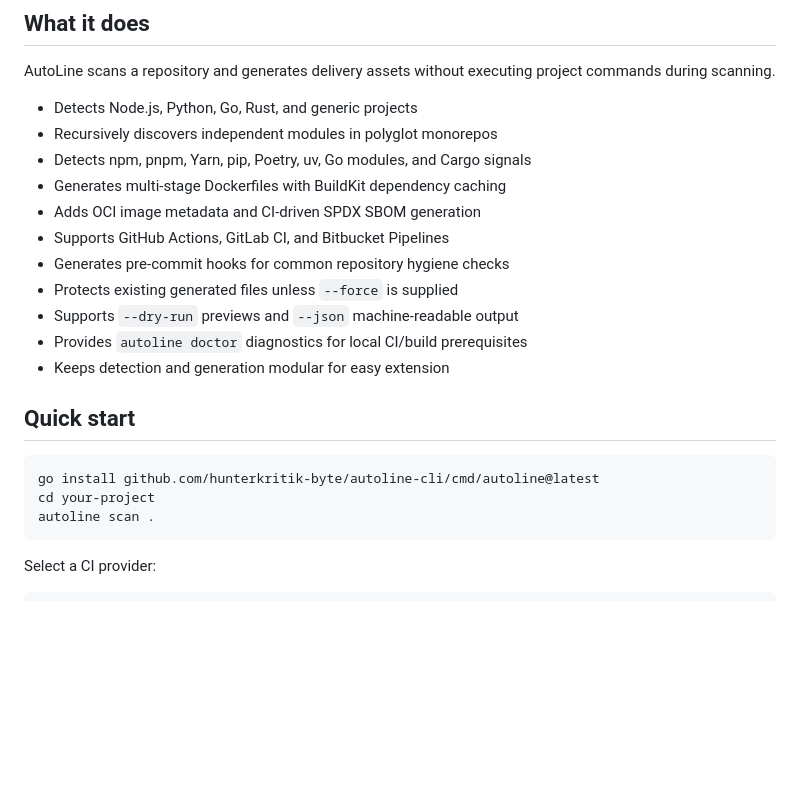
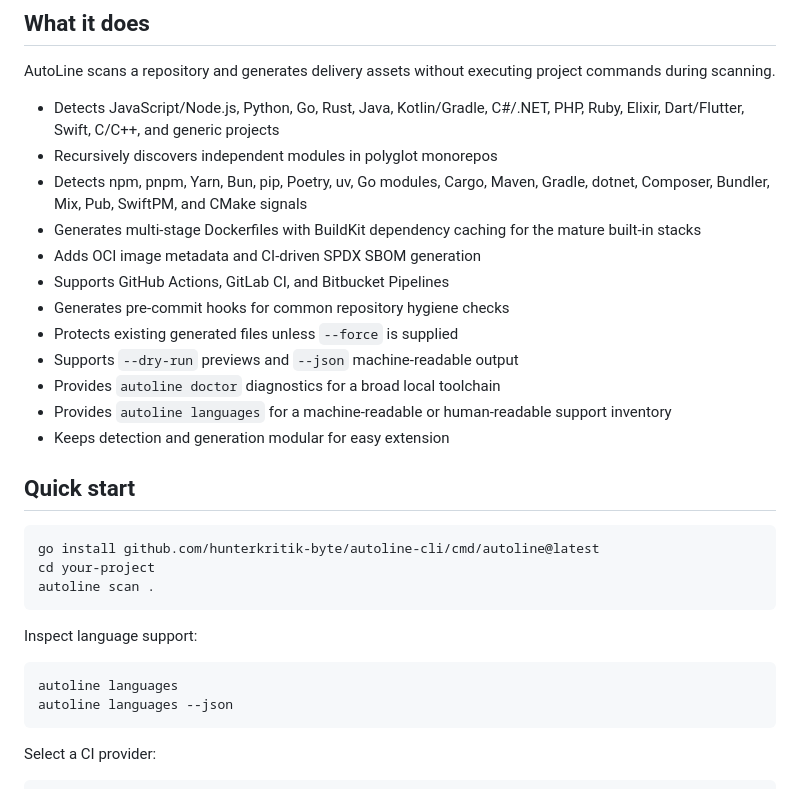
Before and after one commit to hunterkritik-byte/autoline-cli, a Markdown page: README.md, the part around one of its changes. Rendered like a GitHub page; blank space fills up the shorter version.

````diff
--- a/README.md
+++ b/README.md
@@ -28,16 +28,17 @@ If AutoLine saves your team engineering time or CI spend, please consider sponso
 
 AutoLine scans a repository and generates delivery assets without executing project commands during scanning.
 
-- Detects Node.js, Python, Go, Rust, and generic projects
+- Detects JavaScript/Node.js, Python, Go, Rust, Java, Kotlin/Gradle, C#/.NET, PHP, Ruby, Elixir, Dart/Flutter, Swift, C/C++, and generic projects
 - Recursively discovers independent modules in polyglot monorepos
-- Detects npm, pnpm, Yarn, pip, Poetry, uv, Go modules, and Cargo signals
-- Generates multi-stage Dockerfiles with BuildKit dependency caching
+- Detects npm, pnpm, Yarn, Bun, pip, Poetry, uv, Go modules, Cargo, Maven, Gradle, dotnet, Composer, Bundler, Mix, Pub, SwiftPM, and CMake signals
+- Generates multi-stage Dockerfiles with BuildKit dependency caching for the mature built-in stacks
 - Adds OCI image metadata and CI-driven SPDX SBOM generation
 - Supports GitHub Actions, GitLab CI, and Bitbucket Pipelines
 - Generates pre-commit hooks for common repository hygiene checks
 - Protects existing generated files unless `--force` is supplied
 - Supports `--dry-run` previews and `--json` machine-readable output
-- Provides `autoline doctor` diagnostics for local CI/build prerequisites
+- Provides `autoline doctor` diagnostics for a broad local toolchain
+- Provides `autoline languages` for a machine-readable or human-readable support inventory
 - Keeps detection and generation modular for easy extension
 
 ## Quick start
@@ -46,6 +47,13 @@ AutoLine scans a repository and generates delivery assets without executing proj
 go install github.com/hunterkritik-byte/autoline-cli/cmd/autoline@latest
 cd your-project
 autoline scan .
+```
+
+Inspect language support:
+
+```bash
+autoline languages
+autoline languages --json
 ```
 
 Select a CI provider:
````
Also changed, not shown: other parts of README.md (+21 -9 lines).
